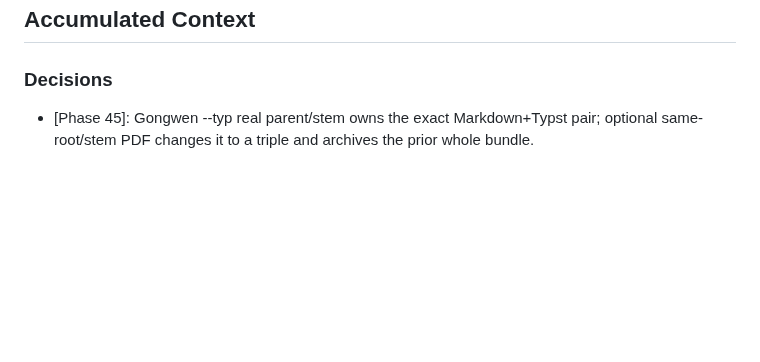
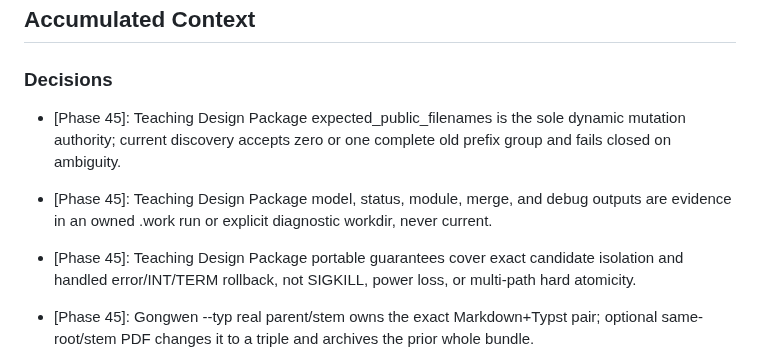
Before and after one commit to Presto-io/Presto-Agent-Skills, a Markdown page: .planning/STATE.md, the part around one of its changes. Rendered like a GitHub page; blank space fills up the shorter version.

```diff
--- a/.planning/STATE.md
+++ b/.planning/STATE.md
@@ -55,6 +55,9 @@ Phase order:
 
 ### Decisions
 
+- [Phase 45]: Teaching Design Package expected_public_filenames is the sole dynamic mutation authority; current discovery accepts zero or one complete old prefix group and fails closed on ambiguity.
+- [Phase 45]: Teaching Design Package model, status, module, merge, and debug outputs are evidence in an owned .work run or explicit diagnostic workdir, never current.
+- [Phase 45]: Teaching Design Package portable guarantees cover exact candidate isolation and handled error/INT/TERM rollback, not SIGKILL, power loss, or multi-path hard atomicity.
 - [Phase 45]: Gongwen --typ real parent/stem owns the exact Markdown+Typst pair; optional same-root/stem PDF changes it to a triple and archives the prior whole bundle.
 - [Phase 45]: Gongwen PDF compilation consumes candidate Typst bytes through stdin while the reviewed Markdown parent remains the Typst root for existing assets references.
 - [Phase 45]: Gongwen cleanup mutates only validated fixed names owned by the current Bash run; unknown, legacy, symlink, partial, and stale-work states fail before current mutation.
```
Also changed, not shown: other parts of .planning/STATE.md (+11 -10 lines), .planning/ROADMAP.md (+4 -4 lines).
